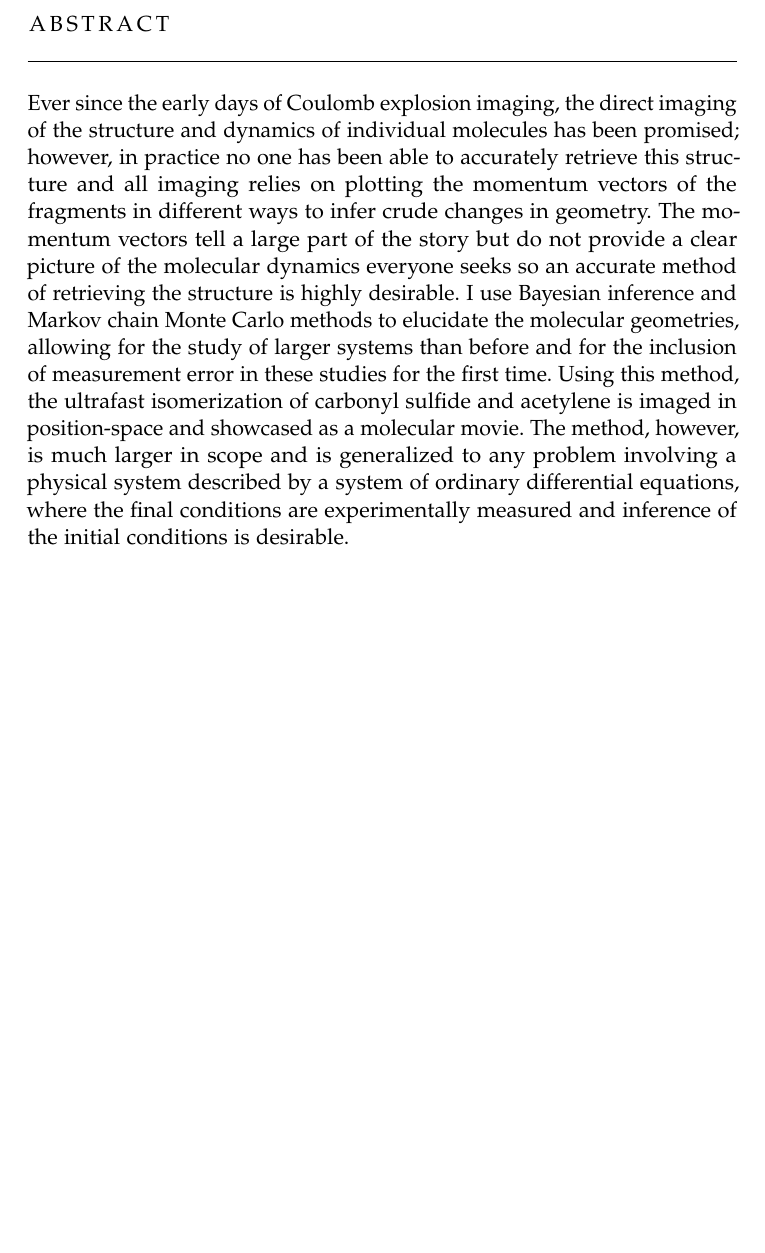
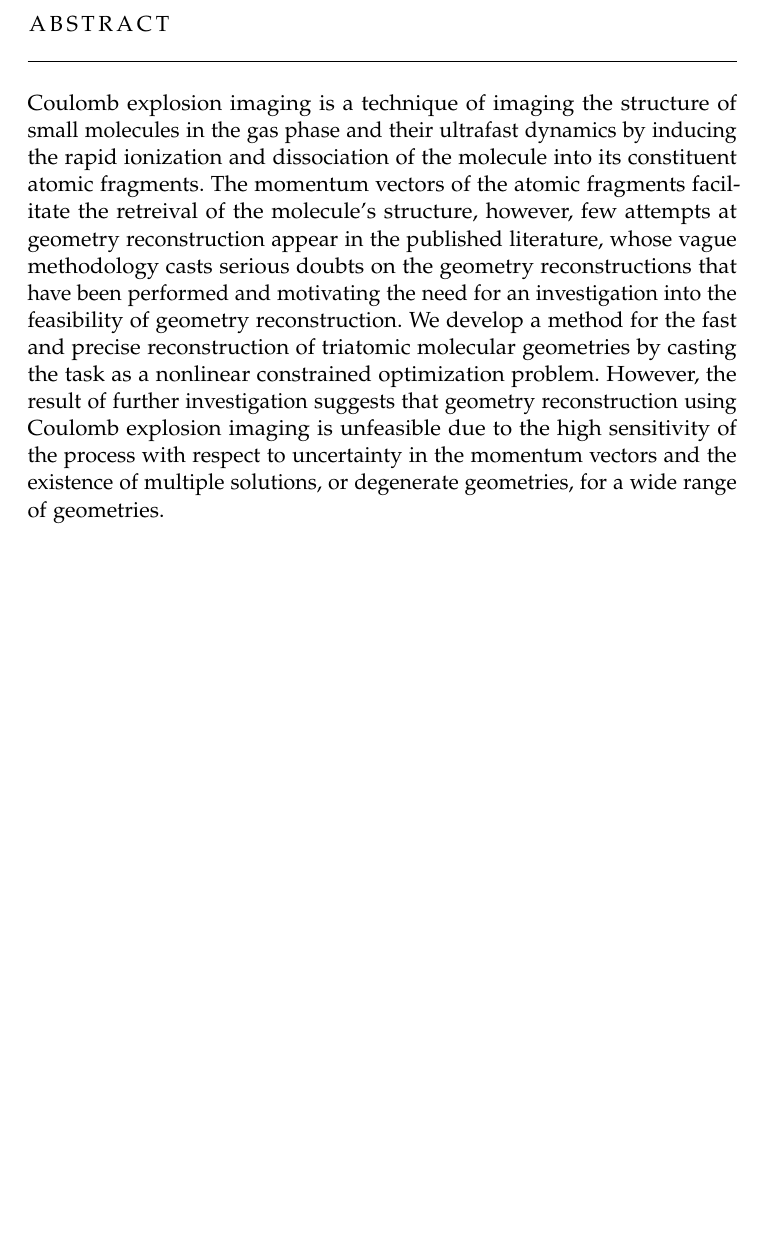
Before and after one commit to ali-ramadhan/msc-thesis, a LaTeX thesis (msc-thesis.tex, which reads FrontBackmatter/Abstract.tex): part of page 3 of 111, cut so that both start at the same text. Compiled offline with pdfLaTeX.

Commit message:
Rewrote abstract.

```diff
--- a/FrontBackmatter/Abstract.tex
+++ b/FrontBackmatter/Abstract.tex
@@ -8,10 +8,8 @@
 % The first states the problem. The second states why the problem is a problem. The third is my startling sentence. The fourth states the implication of my startling sentence.
 
 \chapter*{Abstract}
-Ever since the early days of Coulomb explosion imaging, the direct imaging of the structure and dynamics of individual molecules has been promised; however, in practice no one has been able to accurately retrieve this structure and all imaging relies on plotting the momentum vectors of the fragments in different ways to infer crude changes in geometry. The momentum vectors tell a large part of the story but do not provide a clear picture of the molecular dynamics everyone seeks so an accurate method of retrieving the structure is highly desirable. I use Bayesian inference and Markov chain Monte Carlo methods to elucidate the molecular geometries, allowing for the study of larger systems than before and for the inclusion of measurement error in these studies for the first time. Using this method, the ultrafast isomerization of carbonyl sulfide and acetylene is imaged in position-space and showcased as a molecular movie. The method, however, is much larger in scope and is generalized to any problem involving a physical system described by a system of ordinary differential equations, where the final conditions are experimentally measured and inference of the initial conditions is desirable.
+Coulomb explosion imaging is a technique of imaging the structure of small molecules in the gas phase and their ultrafast dynamics by inducing the rapid ionization and dissociation of the molecule into its constituent atomic fragments. The momentum vectors of the atomic fragments facilitate the retreival of the molecule's structure, however, few attempts at geometry reconstruction appear in the published literature, whose vague methodology casts serious doubts on the geometry reconstructions that have been performed and motivating the need for an investigation into the feasibility of geometry reconstruction. We develop a method for the fast and precise reconstruction of triatomic molecular geometries by casting the task as a nonlinear constrained optimization problem. However, the result of further investigation suggests that geometry reconstruction using Coulomb explosion imaging is unfeasible due to the high sensitivity of the process with respect to uncertainty in the momentum vectors and the existence of multiple solutions, or degenerate geometries, for a wide range of geometries.
 
 \vfill
-
 \endgroup
-
 \vfill
```
